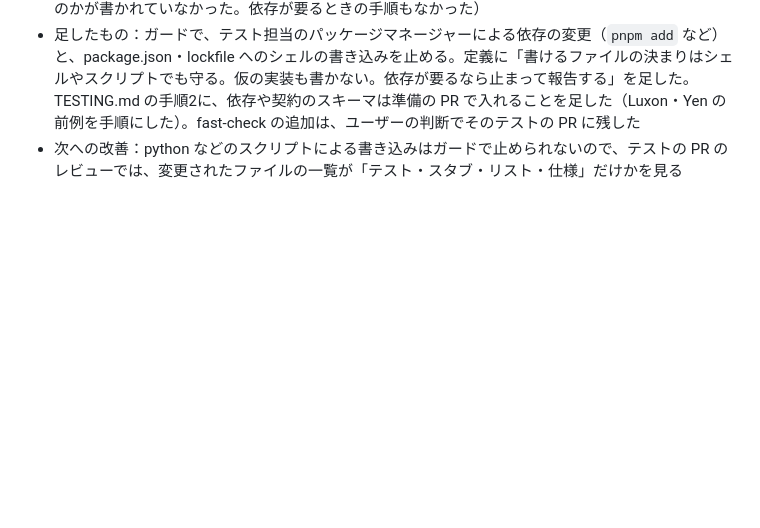
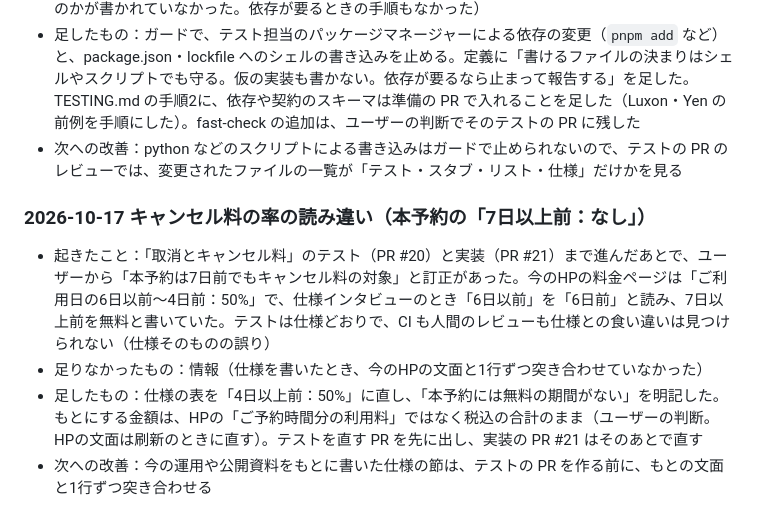
Before and after one commit to yoshihito0930/AI-zebra, a Markdown page: docs/harness-log.md, the part around the change. Rendered like a GitHub page; blank space fills up the shorter version.

```diff
--- a/docs/harness-log.md
+++ b/docs/harness-log.md
@@ -98,3 +98,9 @@ AIを主軸にした開発の試行錯誤そのものを、ここに残す。
 - 足りなかったもの：制約（定義の「書けるファイル」がツールの話なのか、シェルでも守る決まりなのかが書かれていなかった。依存が要るときの手順もなかった）
 - 足したもの：ガードで、テスト担当のパッケージマネージャーによる依存の変更（`pnpm add` など）と、package.json・lockfile へのシェルの書き込みを止める。定義に「書けるファイルの決まりはシェルやスクリプトでも守る。仮の実装も書かない。依存が要るなら止まって報告する」を足した。TESTING.md の手順2に、依存や契約のスキーマは準備の PR で入れることを足した（Luxon・Yen の前例を手順にした）。fast-check の追加は、ユーザーの判断でそのテストの PR に残した
 - 次への改善：python などのスクリプトによる書き込みはガードで止められないので、テストの PR のレビューでは、変更されたファイルの一覧が「テスト・スタブ・リスト・仕様」だけかを見る
+
+### 2026-10-17 キャンセル料の率の読み違い（本予約の「7日以上前：なし」）
+- 起きたこと：「取消とキャンセル料」のテスト（PR #20）と実装（PR #21）まで進んだあとで、ユーザーから「本予約は7日前でもキャンセル料の対象」と訂正があった。今のHPの料金ページは「ご利用日の6日以前〜4日前：50%」で、仕様インタビューのとき「6日以前」を「6日前」と読み、7日以上前を無料と書いていた。テストは仕様どおりで、CI も人間のレビューも仕様との食い違いは見つけられない（仕様そのものの誤り）
+- 足りなかったもの：情報（仕様を書いたとき、今のHPの文面と1行ずつ突き合わせていなかった）
+- 足したもの：仕様の表を「4日以上前：50%」に直し、「本予約には無料の期間がない」を明記した。もとにする金額は、HPの「ご予約時間分の利用料」ではなく税込の合計のまま（ユーザーの判断。HPの文面は刷新のときに直す）。テストを直す PR を先に出し、実装の PR #21 はそのあとで直す
+- 次への改善：今の運用や公開資料をもとに書いた仕様の節は、テストの PR を作る前に、もとの文面と1行ずつ突き合わせる
```
Also changed, not shown: docs/product-specs/booking.md (+5 -5 lines).
